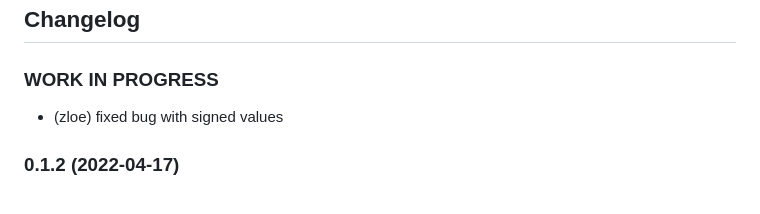
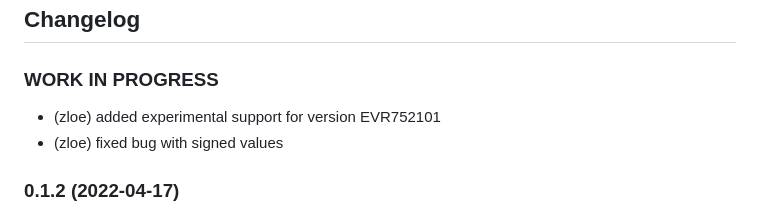
Before and after one commit to zloe/ioBroker.idm-multitalent_002, a Markdown page: README.md, the part around the change. GitHub-like rendering.

Commit message:
added experimental support for version EVR752101

```diff
--- a/README.md
+++ b/README.md
@@ -47,6 +47,7 @@ Settings of the serial adapter:
 ## Changelog
 
 ### **WORK IN PROGRESS**
+* (zloe) added experimental support for version EVR752101
 * (zloe) fixed bug with signed values
 ### 0.1.2 (2022-04-17)
 * (zloe) refactoring
```
